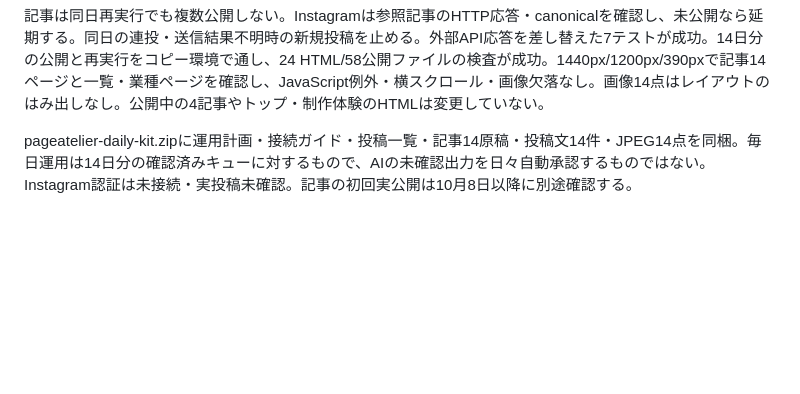
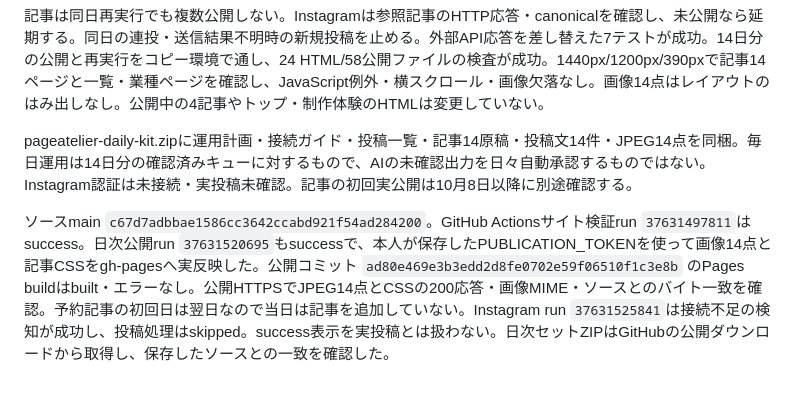
Before and after one commit to eyueyu0806-sys/website-studio, a Markdown page: DEPLOYMENT.md, the part around the change. Rendered like a GitHub page; blank space fills up the shorter version.

Commit message:
Record verified daily assets publication and Instagram connection guard

```diff
--- a/DEPLOYMENT.md
+++ b/DEPLOYMENT.md
@@ -192,3 +192,5 @@ Googleの実タグでフォーム操作を検証したところ、自動イベ
 記事は同日再実行でも複数公開しない。Instagramは参照記事のHTTP応答・canonicalを確認し、未公開なら延期する。同日の連投・送信結果不明時の新規投稿を止める。外部API応答を差し替えた7テストが成功。14日分の公開と再実行をコピー環境で通し、24 HTML/58公開ファイルの検査が成功。1440px/1200px/390pxで記事14ページと一覧・業種ページを確認し、JavaScript例外・横スクロール・画像欠落なし。画像14点はレイアウトのはみ出しなし。公開中の4記事やトップ・制作体験のHTMLは変更していない。
 
 pageatelier-daily-kit.zipに運用計画・接続ガイド・投稿一覧・記事14原稿・投稿文14件・JPEG14点を同梱。毎日運用は14日分の確認済みキューに対するもので、AIの未確認出力を日々自動承認するものではない。Instagram認証は未接続・実投稿未確認。記事の初回実公開は10月8日以降に別途確認する。
+
+ソースmain `c67d7adbbae1586cc3642ccabd921f54ad284200`。GitHub Actionsサイト検証run `37631497811`はsuccess。日次公開run `37631520695`もsuccessで、本人が保存したPUBLICATION_TOKENを使って画像14点と記事CSSをgh-pagesへ実反映した。公開コミット `ad80e469e3b3edd2d8fe0702e59f06510f1c3e8b` のPages buildはbuilt・エラーなし。公開HTTPSでJPEG14点とCSSの200応答・画像MIME・ソースとのバイト一致を確認。予約記事の初回日は翌日なので当日は記事を追加していない。Instagram run `37631525841`は接続不足の検知が成功し、投稿処理はskipped。success表示を実投稿とは扱わない。日次セットZIPはGitHubの公開ダウンロードから取得し、保存したソースとの一致を確認した。
```
